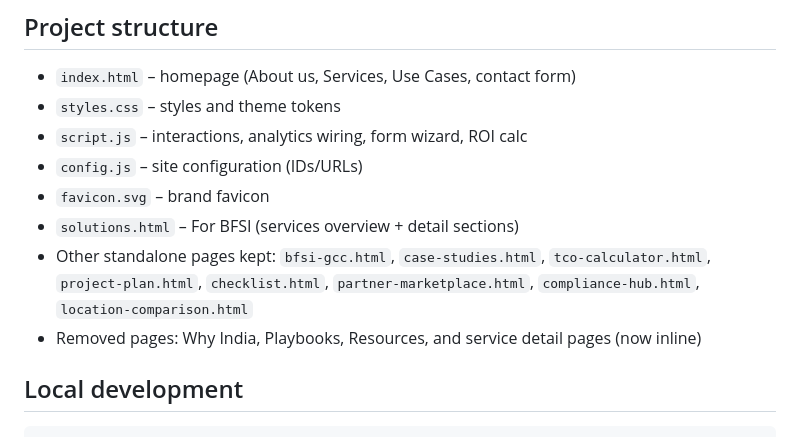
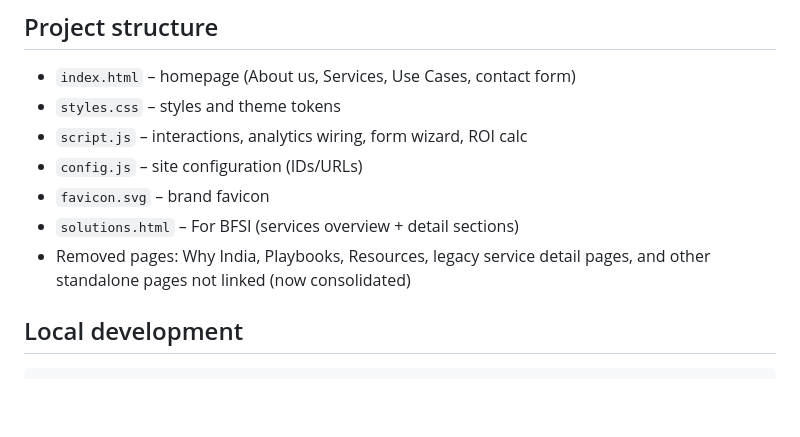
Before and after one commit to jf-india-admin/gccsetupindia.com, a Markdown page: README.md, the part around the change. GitHub-like rendering; blank space fills up the shorter version.

Commit message:
README: reflect pruned pages; site centered on index + For BFSI

````diff
--- a/README.md
+++ b/README.md
@@ -18,8 +18,7 @@ A high-converting static landing page offering mid-sized companies an end‑to
 - `config.js` – site configuration (IDs/URLs)
 - `favicon.svg` – brand favicon
 - `solutions.html` – For BFSI (services overview + detail sections)
-- Other standalone pages kept: `bfsi-gcc.html`, `case-studies.html`, `tco-calculator.html`, `project-plan.html`, `checklist.html`, `partner-marketplace.html`, `compliance-hub.html`, `location-comparison.html`
-- Removed pages: Why India, Playbooks, Resources, and service detail pages (now inline)
+- Removed pages: Why India, Playbooks, Resources, legacy service detail pages, and other standalone pages not linked (now consolidated)
 
 ## Local development
 ```bash
````
